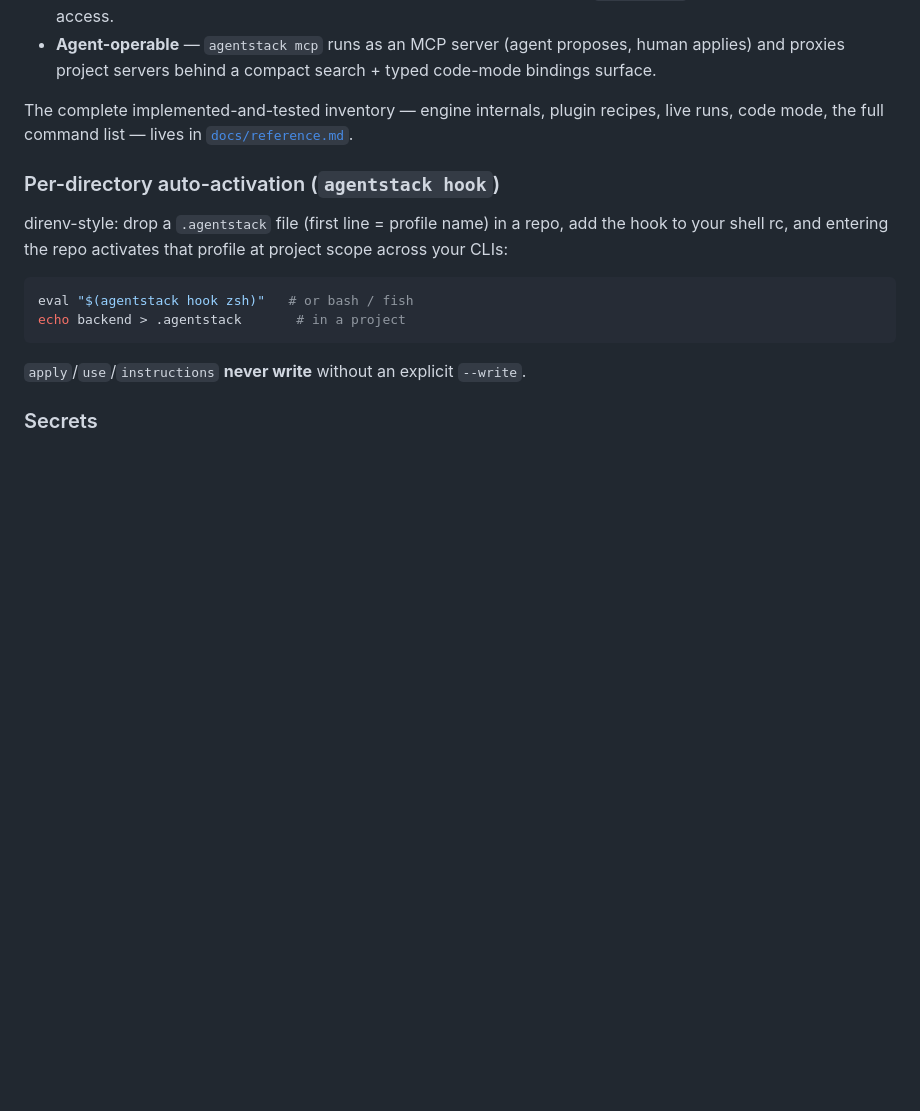
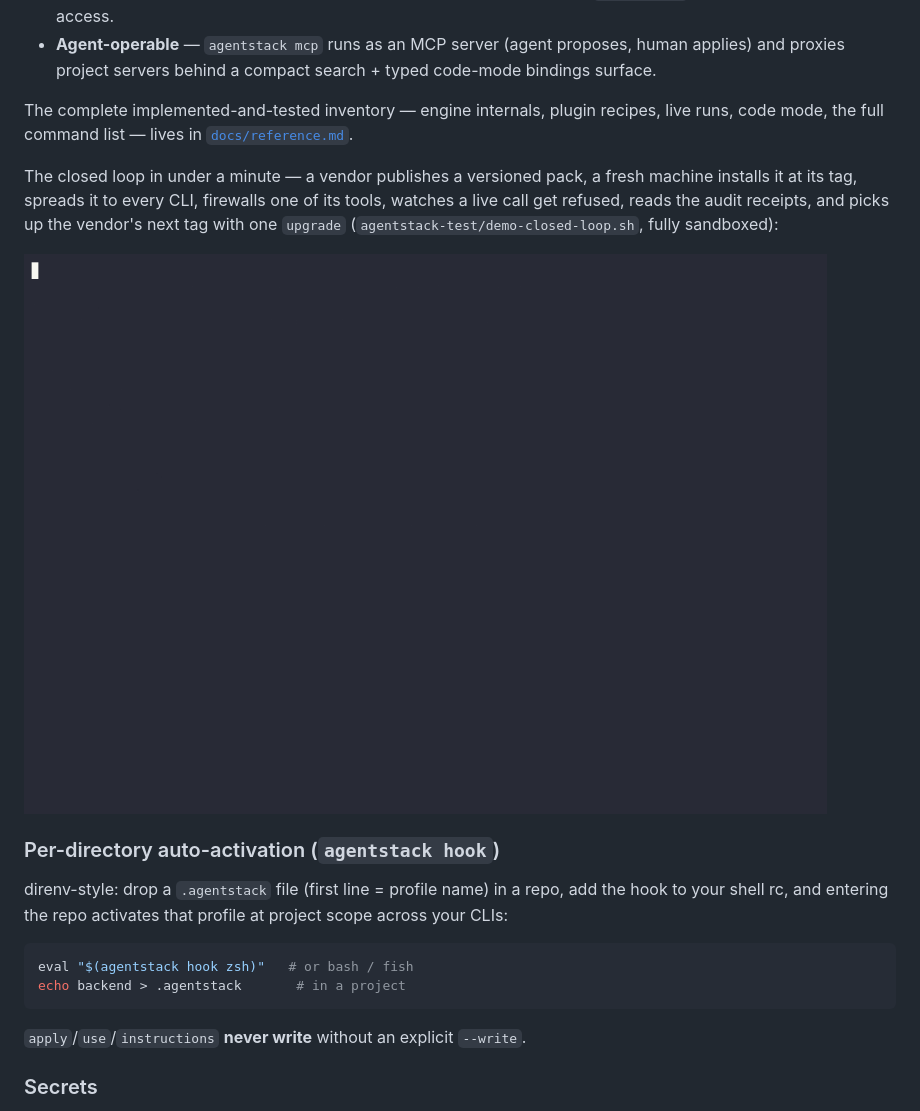
Before and after one commit to Tarekkharsa/agentstack, a Markdown page: README.md, the part around the change. Drawn GitHub-style; pictures changed too: docs/closed-loop.gif (added); blank space fills up the shorter version.

Commit message:
docs: the closed-loop demo — pack install → apply → firewall → receipts → upgrade
A recordable, fully sandboxed demo (asciinema + agg → docs/closed-loop.gif)
of the whole story in ~47s: a vendor publishes a tagged pack, a fresh
machine installs it, apply spreads it to every CLI, [policy.tools] denies
the destructive tool, a live gateway call is refused by rule, audit --calls
shows the receipts, stats --live shows the context cost, and upgrade picks
up the vendor's next tag. Also fixes audit --calls column alignment
(pad before coloring).

```diff
--- a/README.md
+++ b/README.md
@@ -195,6 +195,14 @@ The complete implemented-and-tested inventory — engine internals, plugin
 recipes, live runs, code mode, the full command list — lives in
 [`docs/reference.md`](docs/reference.md).
 
+The closed loop in under a minute — a vendor publishes a versioned pack, a
+fresh machine installs it at its tag, spreads it to every CLI, firewalls one
+of its tools, watches a live call get refused, reads the audit receipts, and
+picks up the vendor's next tag with one `upgrade`
+(`agentstack-test/demo-closed-loop.sh`, fully sandboxed):
+
+![agentstack closed loop: git pack install → apply → firewall → audited calls → upgrade](docs/closed-loop.gif)
+
 ### Per-directory auto-activation (`agentstack hook`)
 
 direnv-style: drop a `.agentstack` file (first line = profile name) in a repo,
```
Also changed, not shown: 2 other files.
